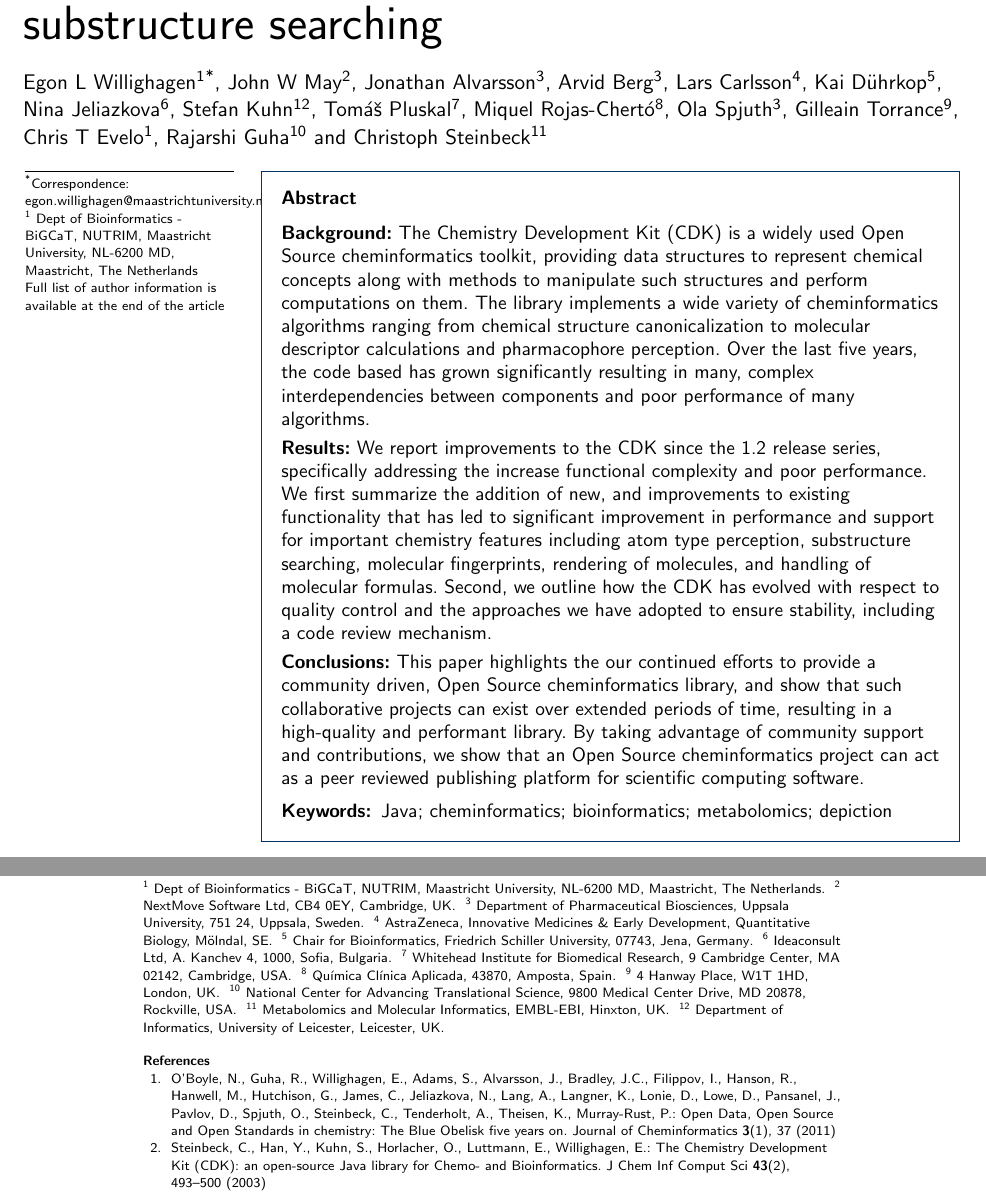
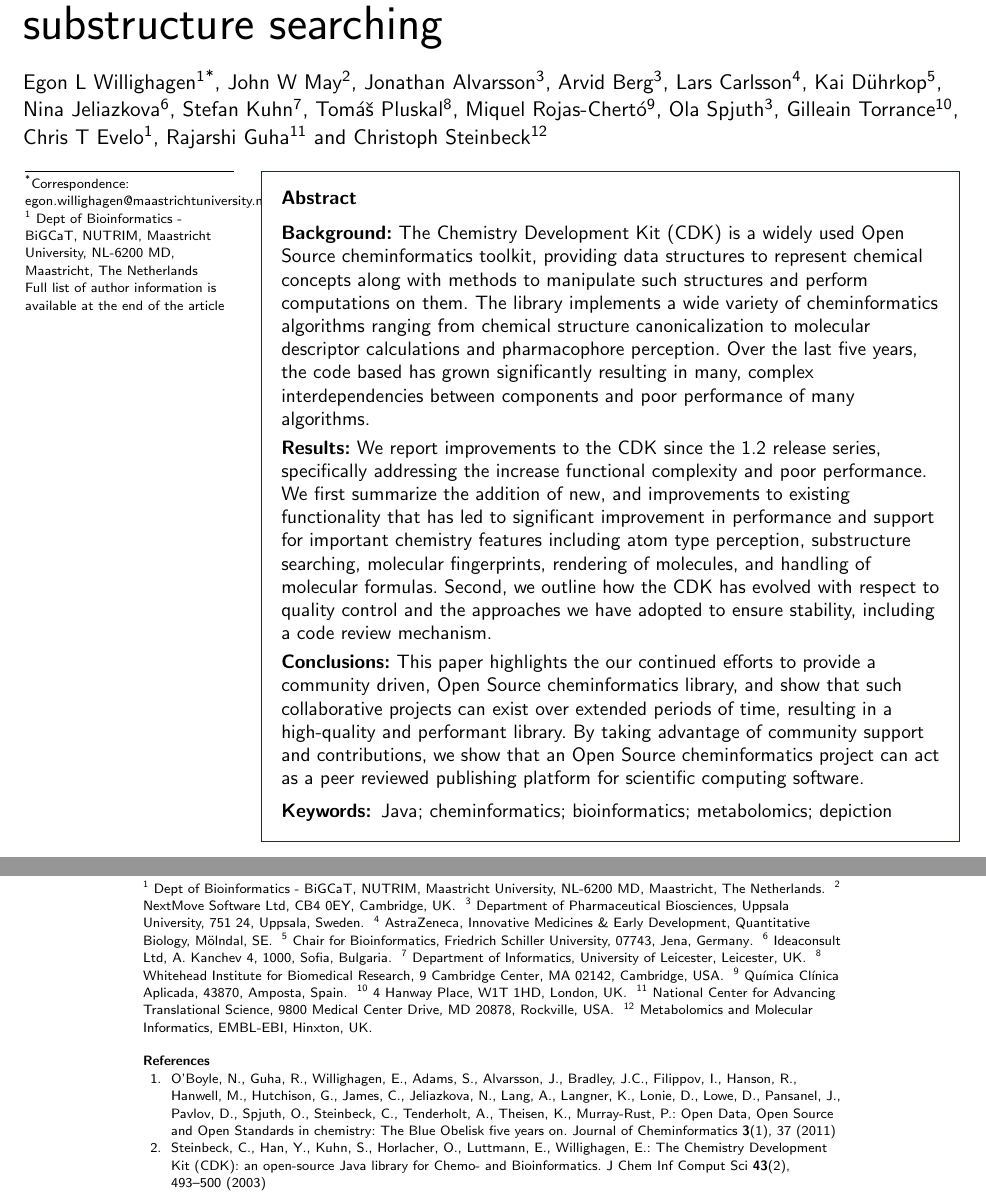
Before and after one commit to cdk/cdk-paper-3, a LaTeX document (article.tex): two parts of pages 1 and 13 of 20, joined at a grey line, cut so that both start at the same text. Compiled offline with pdfLaTeX.

Commit message:
Fixed the order of addresses to reflect the order of authors

```diff
--- a/article.tex
+++ b/article.tex
@@ -164,6 +164,13 @@
   \city{Sofia},
   \cny{Bulgaria}
 }
+\address[id=leicester]{
+  \orgname{Department of Informatics, University of Leicester},
+  %\street{},
+  %\postcode{LE1 7RH},
+  \city{Leicester},
+  \cny{UK}
+}
 \address[id=wi_mit]{
   \orgname{Whitehead Institute for Biomedical Research},
   \street{9 Cambridge Center},
@@ -197,4 +204,3 @@
   %\street{A. Kanchev 4},
   %\postcode{1000},
   \city{Hinxton},
-  \cny{UK}
```
Also changed, not shown: article.tex (6 more changed lines).
